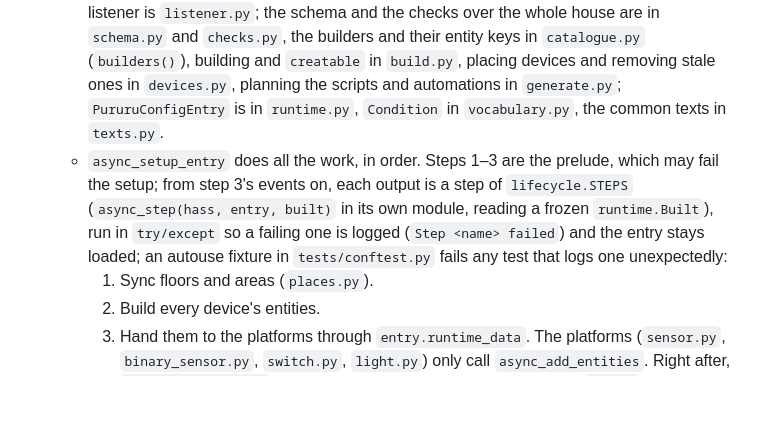
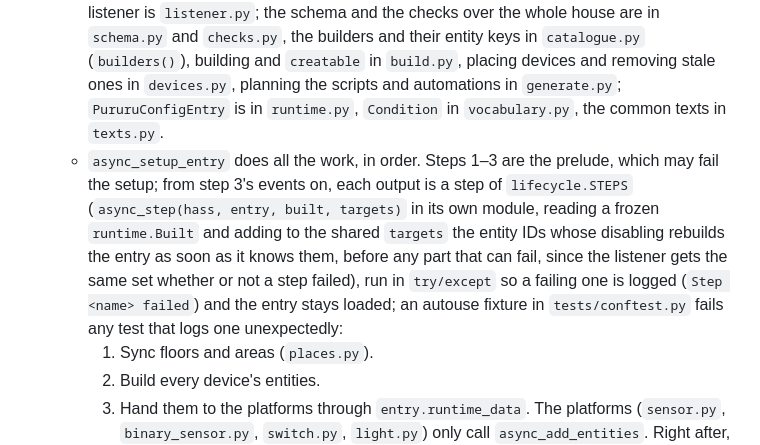
Before and after one commit to thatsnotmynameio/pururu-ha, a Markdown page: CLAUDE.md, the part around the change. Drawn GitHub-style; blank space fills up the shorter version.

Commit message:
docs: CLAUDE.md gives the step its targets (refactor A2a)
Co-Authored-By: Claude Opus 5.5 <noreply@anthropic.com>
Claude-Session: https://claude.ai/code/session_01NW7HwrCq9naArexx5sDXpM

```diff
--- a/CLAUDE.md
+++ b/CLAUDE.md
@@ -29,7 +29,7 @@ python3 release.py check                        # the manifest version must be s
   - `async_setup` validates `CONFIG_SCHEMA` and stores the validated `pururu:` block in `hass.data[DATA_CONFIG]`. It then creates the single entry through an import flow (`config_flow.py`, `single_config_entry`) when the block declares floors, areas or devices.
   - The `pururu.reload` service re-reads YAML and reloads the entry.
   - Where the code lives: `__init__.py` holds only HA's entry points, each calling `lifecycle.py` (applying the YAML, setting the entry up, unload, remove); the registry listener is `listener.py`; the schema and the checks over the whole house are in `schema.py` and `checks.py`, the builders and their entity keys in `catalogue.py` (`builders()`), building and `creatable` in `build.py`, placing devices and removing stale ones in `devices.py`, planning the scripts and automations in `generate.py`; `PururuConfigEntry` is in `runtime.py`, `Condition` in `vocabulary.py`, the common texts in `texts.py`.
-  - `async_setup_entry` does all the work, in order. Steps 1–3 are the prelude, which may fail the setup; from step 3's events on, each output is a step of `lifecycle.STEPS` (`async_step(hass, entry, built)` in its own module, reading a frozen `runtime.Built`), run in `try/except` so a failing one is logged (`Step <name> failed`) and the entry stays loaded; an autouse fixture in `tests/conftest.py` fails any test that logs one unexpectedly:
+  - `async_setup_entry` does all the work, in order. Steps 1–3 are the prelude, which may fail the setup; from step 3's events on, each output is a step of `lifecycle.STEPS` (`async_step(hass, entry, built, targets)` in its own module, reading a frozen `runtime.Built` and adding to the shared `targets` the entity IDs whose disabling rebuilds the entry as soon as it knows them, before any part that can fail, since the listener gets the same set whether or not a step failed), run in `try/except` so a failing one is logged (`Step <name> failed`) and the entry stays loaded; an autouse fixture in `tests/conftest.py` fails any test that logs one unexpectedly:
     1. Sync floors and areas (`places.py`).
     2. Build every device's entities.
     3. Hand them to the platforms through `entry.runtime_data`. The platforms (`sensor.py`, `binary_sensor.py`, `switch.py`, `light.py`) only call `async_add_entities`. Right after, `events.async_setup` tracks the created entities, by device, when `events` enables a class (`events.py`).
```
